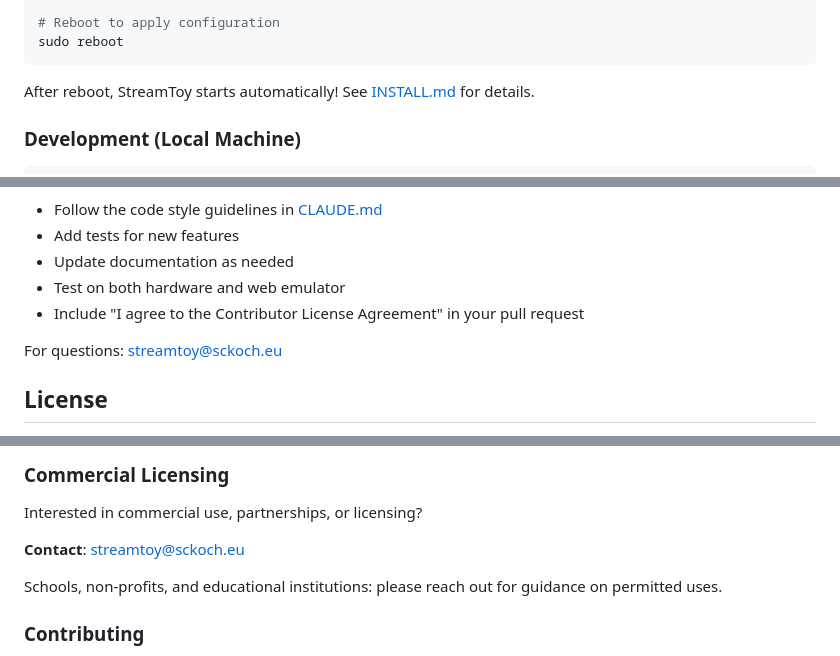
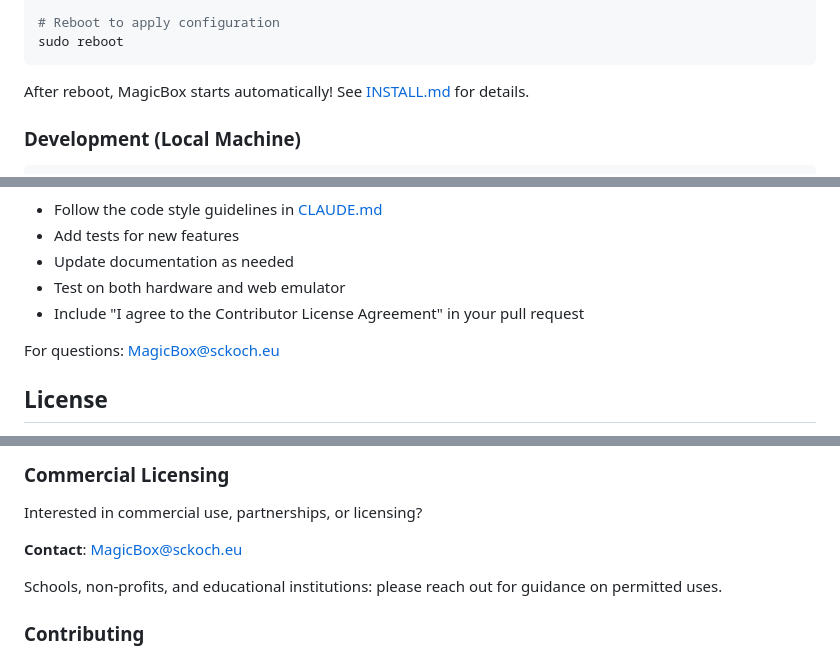
Before and after one commit to hgbrd23/stream_toy, a Markdown page: readme.md, 3 parts joined by grey strips. GitHub-like rendering.

````diff
--- a/readme.md
+++ b/readme.md
@@ -66,7 +65,7 @@ sudo ./install.sh
 sudo reboot
 ```
 
-After reboot, StreamToy starts automatically! See [INSTALL.md](INSTALL.md) for details.
+After reboot, MagicBox starts automatically! See [INSTALL.md](INSTALL.md) for details.
 
 ### Development (Local Machine)
 
@@ -412,7 +411,7 @@ Contributions welcome!
 - Test on both hardware and web emulator
 - Include "I agree to the Contributor License Agreement" in your pull request
 
-For questions: streamtoy@sckoch.eu
+For questions: MagicBox@sckoch.eu
 
 ## License
 
@@ -444,7 +443,7 @@ This is a passion project designed for children's education and entertainment. K
 
 Interested in commercial use, partnerships, or licensing?
 
-**Contact**: streamtoy@sckoch.eu
+**Contact**: MagicBox@sckoch.eu
 
 Schools, non-profits, and educational institutions: please reach out for guidance on permitted uses.
 
````
Also changed, not shown: other parts of readme.md (+4 -5 lines), CONTRIBUTORS.md (+1 -1 lines).
